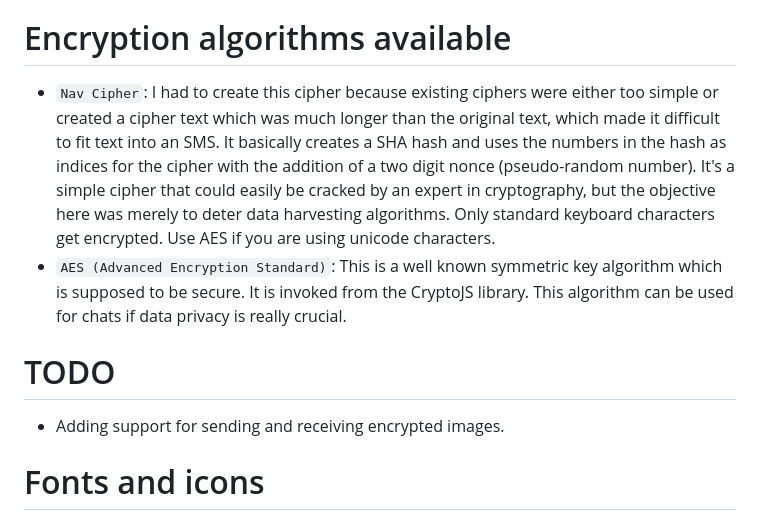
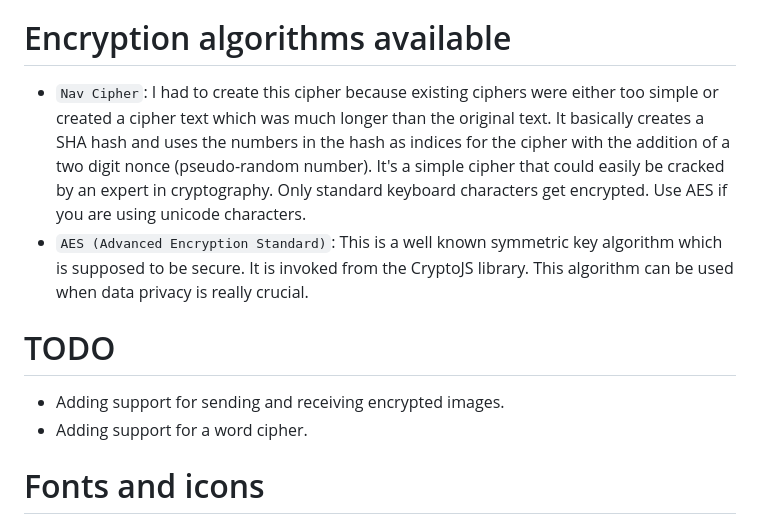
Before and after one commit to nav9/privateChat, a Markdown page: README.md, the part around one of its changes. GitHub-like rendering.

```diff
--- a/README.md
+++ b/README.md
@@ -26,10 +26,11 @@ Private Chat was created when the author noticed that he was receiving advertise
 
 # Encryption algorithms available
-* `Nav Cipher`: I had to create this cipher because existing ciphers were either too simple or created a cipher text which was much longer than the original text, which made it difficult to fit text into an SMS. It basically creates a SHA hash and uses the numbers in the hash as indices for the cipher with the addition of a two digit nonce (pseudo-random number). It's a simple cipher that could easily be cracked by an expert in cryptography, but the objective here was merely to deter data harvesting algorithms. Only standard keyboard characters get encrypted. Use AES if you are using unicode characters.
-* `AES (Advanced Encryption Standard)`: This is a well known symmetric key algorithm which is supposed to be secure. It is invoked from the CryptoJS library. This algorithm can be used for chats if data privacy is really crucial.
+* `Nav Cipher`: I had to create this cipher because existing ciphers were either too simple or created a cipher text which was much longer than the original text. It basically creates a SHA hash and uses the numbers in the hash as indices for the cipher with the addition of a two digit nonce (pseudo-random number). It's a simple cipher that could easily be cracked by an expert in cryptography. Only standard keyboard characters get encrypted. Use AES if you are using unicode characters.
+* `AES (Advanced Encryption Standard)`: This is a well known symmetric key algorithm which is supposed to be secure. It is invoked from the CryptoJS library. This algorithm can be used when data privacy is really crucial.
 
 # TODO
 * Adding support for sending and receiving encrypted images.
+* Adding support for a word cipher.
 
 # Fonts and icons
 Downloaded from [Fonts Awesome](https://docs.fontawesome.com/web/setup/host-yourself/webfonts) website.
```
Also changed, not shown: other parts of README.md (+7 -7 lines).
